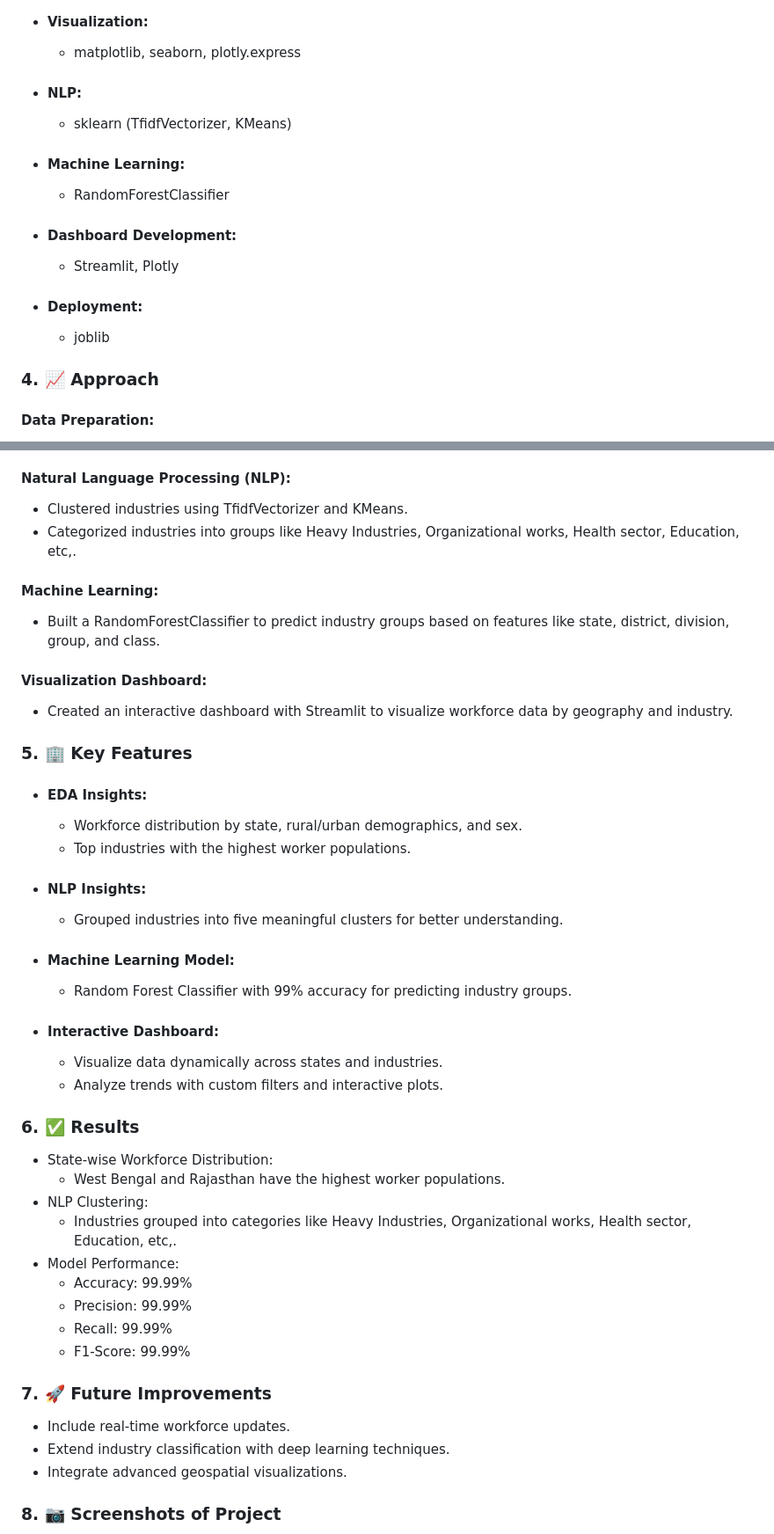
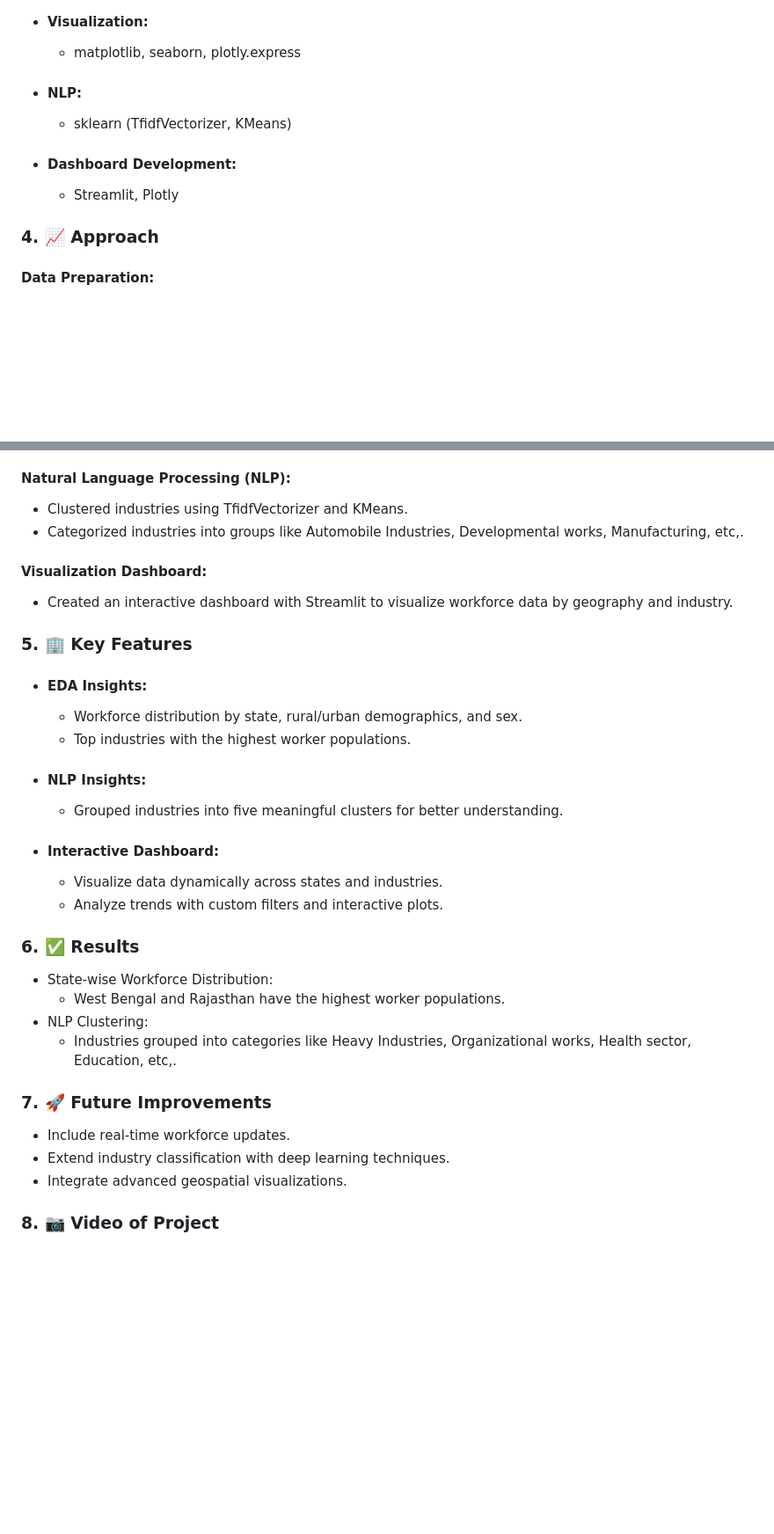
Before and after one commit to Thejasrajsathyamoorthy/Industrial-Human-Resources, a Markdown page: README.md, 2 parts joined by grey strips. Shown at 88% size. Drawn GitHub-style; blank space fills up the shorter version.

Commit message:
Final README.md

```diff
--- a/README.md
+++ b/README.md
@@ -29,12 +29,8 @@ The current workforce classification data in India is outdated and fails to capt
       *  matplotlib, seaborn, plotly.express
   *  #### NLP:
       *  sklearn (TfidfVectorizer, KMeans)
-  *  #### Machine Learning:
-      *  RandomForestClassifier
   *  #### Dashboard Development:
       *  Streamlit, Plotly
-  *  #### Deployment:
-      *  joblib
 
 ### 4. 📈 Approach
 #### Data Preparation:
@@ -47,10 +43,7 @@ The current workforce classification data in India is outdated and fails to capt
 
 #### Natural Language Processing (NLP):
   * Clustered industries using TfidfVectorizer and KMeans.
-  * Categorized industries into groups like Heavy Industries, Organizational works, Health sector, Education, etc,.
-
-#### Machine Learning:
-  * Built a RandomForestClassifier to predict industry groups based on features like state, district, division, group, and class.
+  * Categorized industries into groups like Automobile Industries, Developmental works, Manufacturing, etc,.
 
 #### Visualization Dashboard:
   * Created an interactive dashboard with Streamlit to visualize workforce data by geography and industry.
@@ -63,9 +56,6 @@ The current workforce classification data in India is outdated and fails to capt
   *  #### NLP Insights:
       *  Grouped industries into five meaningful clusters for better understanding.
 
-  *  #### Machine Learning Model:
-      *  Random Forest Classifier with 99% accuracy for predicting industry groups.
-
   *  #### Interactive Dashboard:
       *  Visualize data dynamically across states and industries.
       *  Analyze trends with custom filters and interactive plots.
@@ -75,12 +65,6 @@ The current workforce classification data in India is outdated and fails to capt
       *  West Bengal and Rajasthan have the highest worker populations.
   *  NLP Clustering:
       *  Industries grouped into categories like Heavy Industries, Organizational works, Health sector, Education, etc,.
-  *  Model Performance:
-      *  Accuracy: 99.99%
-      *  Precision: 99.99%
-      *  Recall: 99.99%
-      *  F1-Score: 99.99%
-
 
 ### 7. 🚀 Future Improvements
   *  Include real-time workforce updates.
@@ -88,5 +72,5 @@ The current workforce classification data in India is outdated and fails to capt
   *  Integrate advanced geospatial visualizations.
 
 
-### 8. 📷 Screenshots of Project
+### 8. 📷 Video of Project
 
```
Also changed, not shown: other parts of README.md (+3 -5 lines).
